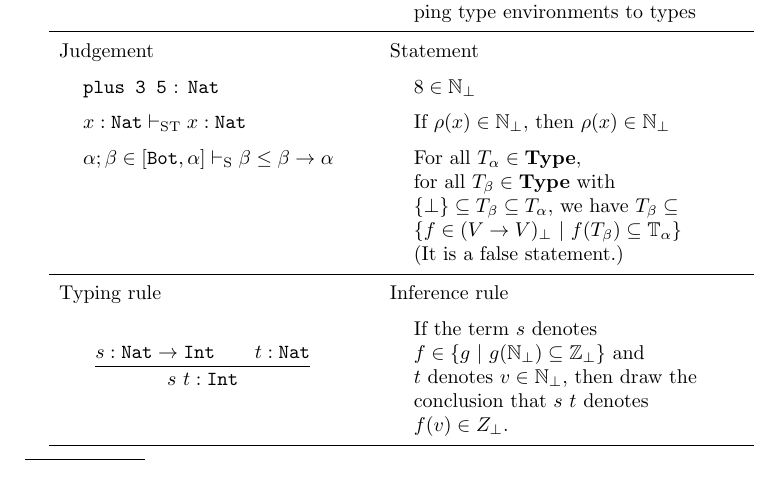
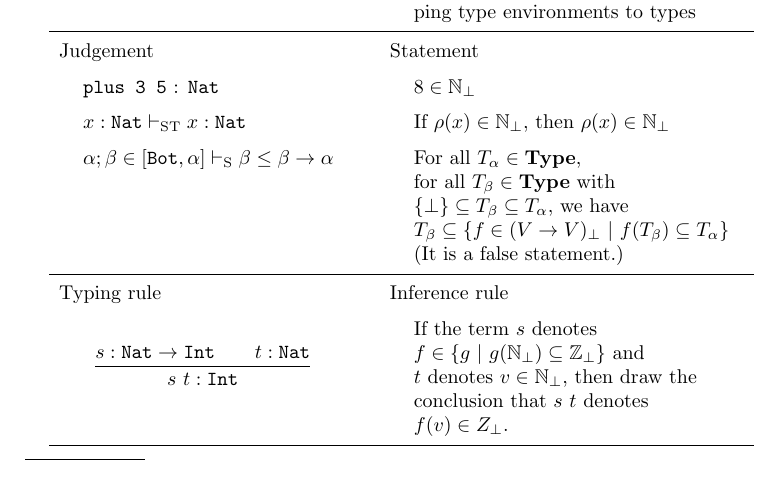
Before and after one commit to yfcai/ef, a LaTeX paper (paper/master.tex): part of page 1 of 9, cut so that both start at the same text. Compiled offline with pdfLaTeX.

Commit message:
correct typo & line break

```diff
--- a/paper/master.tex
+++ b/paper/master.tex
@@ -102,7 +102,7 @@ For all $T_\alpha\in\Type$,\\
 for all $T_\beta\in\Type$ with
 $\{\bot\}\subseteq T_\beta\subseteq T_\alpha$,
 we have
-$T_\beta\subseteq\{f\in (V\R V)_\bot \Or f(T_\beta)\subseteq\B T_\alpha\}$
+${T_\beta\subseteq\{f\in (V\R V)_\bot \Or f(T_\beta)\subseteq T_\alpha\}}$
 (It is a false statement.)
 \end{minipage}
 \vspace{1ex}
```
